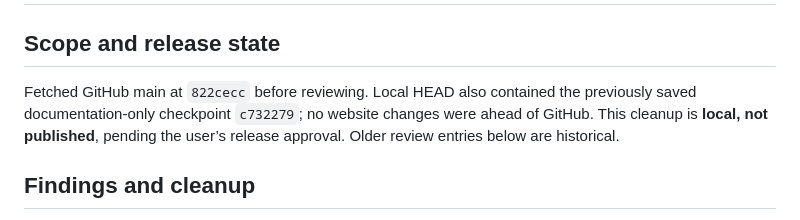
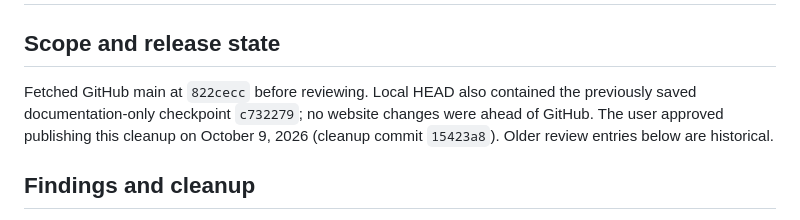
Before and after one commit to ronvillela/baseline-tennis-preview, a Markdown page: docs/CODE-REVIEW.md, the part around the change. GitHub-like rendering.

```diff
--- a/docs/CODE-REVIEW.md
+++ b/docs/CODE-REVIEW.md
@@ -2,7 +2,7 @@
 
 ## Scope and release state
 
-Fetched GitHub main at `822cecc` before reviewing. Local HEAD also contained the previously saved documentation-only checkpoint `c732279`; no website changes were ahead of GitHub. This cleanup is **local, not published**, pending the user’s release approval. Older review entries below are historical.
+Fetched GitHub main at `822cecc` before reviewing. Local HEAD also contained the previously saved documentation-only checkpoint `c732279`; no website changes were ahead of GitHub. The user approved publishing this cleanup on October 9, 2026 (cleanup commit `15423a8`). Older review entries below are historical.
 
 ## Findings and cleanup
 
```
Also changed, not shown: BASELINE-STATUS.md (+2 -2 lines).
